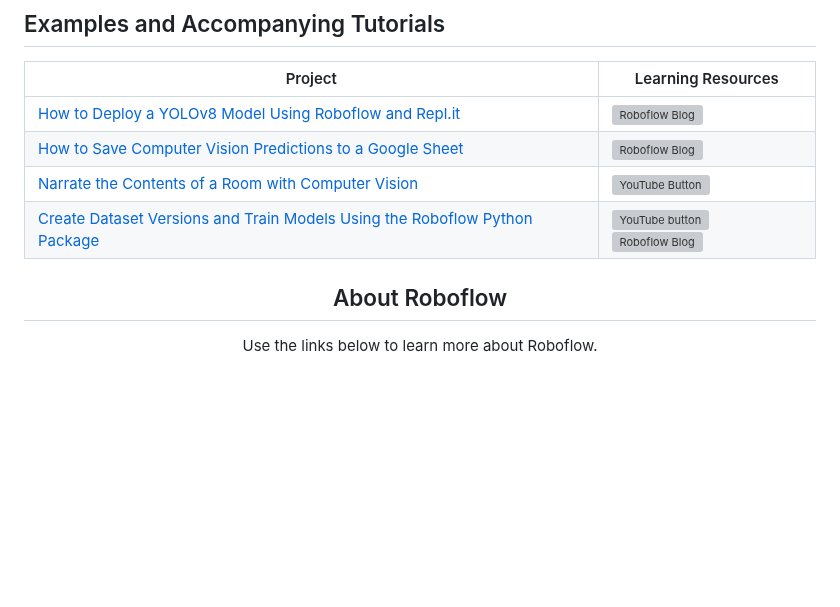
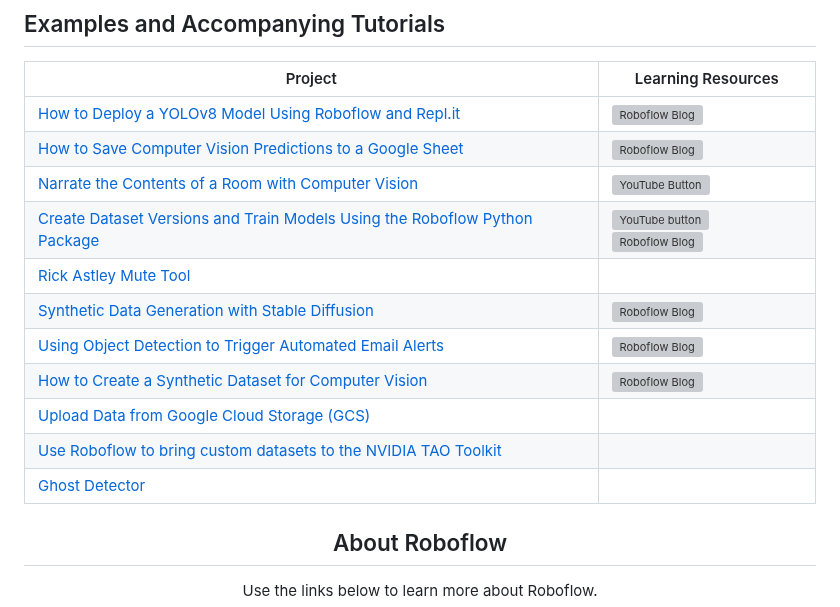
Before and after one commit to roboflow/cookbooks, a Markdown page: README.md, the part around the change. Drawn GitHub-style; blank space fills up the shorter version; grey boxes are pictures that could not be loaded.

Commit message:
update readme list

```diff
--- a/README.md
+++ b/README.md
@@ -14,7 +14,13 @@ Each example comes with a README explaining how to get started, and an accompany
 | [How to Save Computer Vision Predictions to a Google Sheet](./save-to-spreadsheet/) | [![Roboflow Blog](https://raw.githubusercontent.com/roboflow-ai/notebooks/main/assets/badges/roboflow-blogpost.svg)](https://blog.roboflow.com/save-computer-vision-predictions-google-sheets/)|
 | [Narrate the Contents of a Room with Computer Vision](./model-training-and-versioning-demo/) | [![YouTube Button](https://camo.githubusercontent.com/31485b76bc4c4d1b73e0c55965675990d1ad50ee6b6729778ed17e7517a50538/68747470733a2f2f6261646765732e616c65656e34322e636f6d2f7372632f796f75747562652e737667)](https://youtu.be/Zig8tKct2n0) |
 | [Create Dataset Versions and Train Models Using the Roboflow Python Package](./text-to-speech/) | [![YouTube button](https://camo.githubusercontent.com/31485b76bc4c4d1b73e0c55965675990d1ad50ee6b6729778ed17e7517a50538/68747470733a2f2f6261646765732e616c65656e34322e636f6d2f7372632f796f75747562652e737667)](https://www.youtube.com/watch?v=5jaaEOv_eN8) [![Roboflow Blog](https://raw.githubusercontent.com/roboflow-ai/notebooks/main/assets/badges/roboflow-blogpost.svg)](https://blog.roboflow.com/launch-version-export-and-train-models-in-the-roboflow-python-package/)|
-
+| [Rick Astley Mute Tool](./rick-astley-mute-tool/) | |
+| [Synthetic Data Generation with Stable Diffusion](./stable-diffusion-synthetic-data/) | [![Roboflow Blog](https://raw.githubusercontent.com/roboflow-ai/notebooks/main/assets/badges/roboflow-blogpost.svg)](https://blog.roboflow.com/synthetic-data-with-stable-diffusion-a-guide/) |
+| [Using Object Detection to Trigger Automated Email Alerts](./stacked-boxes-email-notification/) | [![Roboflow Blog](https://raw.githubusercontent.com/roboflow-ai/notebooks/main/assets/badges/roboflow-blogpost.svg)](https://blog.roboflow.com/object-detection-jetson-nano-python/) |
+| [How to Create a Synthetic Dataset for Computer Vision](https://blog.roboflow.com/how-to-create-a-synthetic-dataset-for-computer-vision/) | [![Roboflow Blog](https://raw.githubusercontent.com/roboflow-ai/notebooks/main/assets/badges/roboflow-blogpost.svg)](https://blog.roboflow.com/how-to-create-a-synthetic-dataset-for-computer-vision/) |
+| [Upload Data from Google Cloud Storage (GCS)](./gcs-upload/) | |
+| [Use Roboflow to bring custom datasets to the NVIDIA TAO Toolkit](https://blog.roboflow.com/nvidia-tao-toolkit/) | |
+| [Ghost Detector](./ghost-detector/) | |
 
 <h2 align="center">About Roboflow</h2>
 
```
